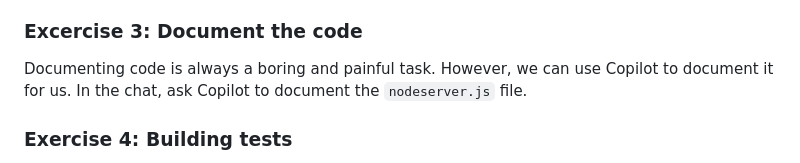
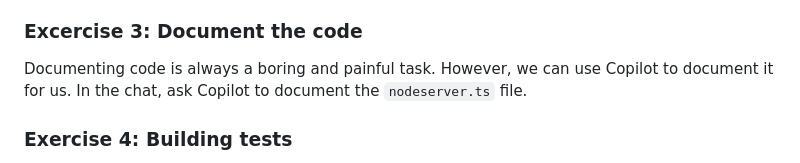
Before and after one commit to microsoft/CopilotHackathon, a Markdown page: exercisefiles/node_typescript/README.md, the part around the change. GitHub-like rendering.

Commit message:
fix typo in README.md

```diff
--- a/exercisefiles/node_typescript/README.md
+++ b/exercisefiles/node_typescript/README.md
@@ -136,7 +136,7 @@ The requests that the server must attend are the following:
 
 ### Excercise 3: Document the code
 
-Documenting code is always a boring and painful task. However, we can use Copilot to document it for us. In the chat, ask Copilot to document the `nodeserver.js` file.
+Documenting code is always a boring and painful task. However, we can use Copilot to document it for us. In the chat, ask Copilot to document the `nodeserver.ts` file.
 
 ### Exercise 4: Building tests
 
```
